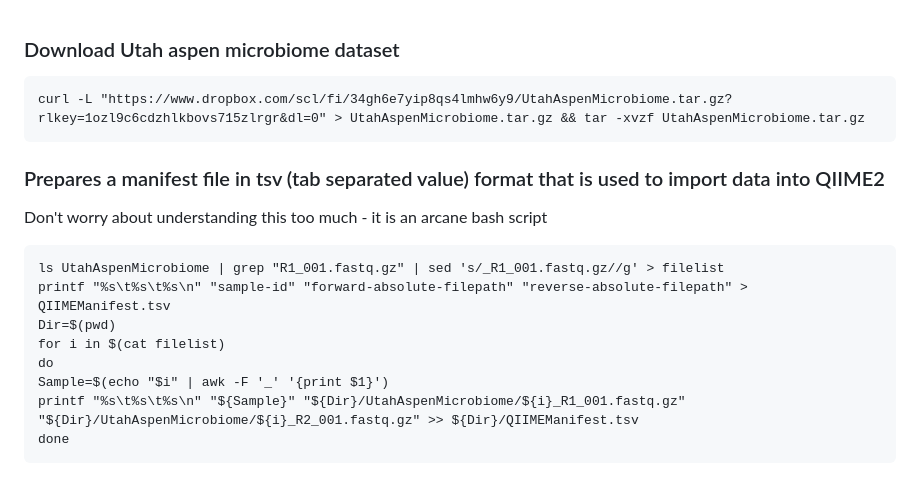
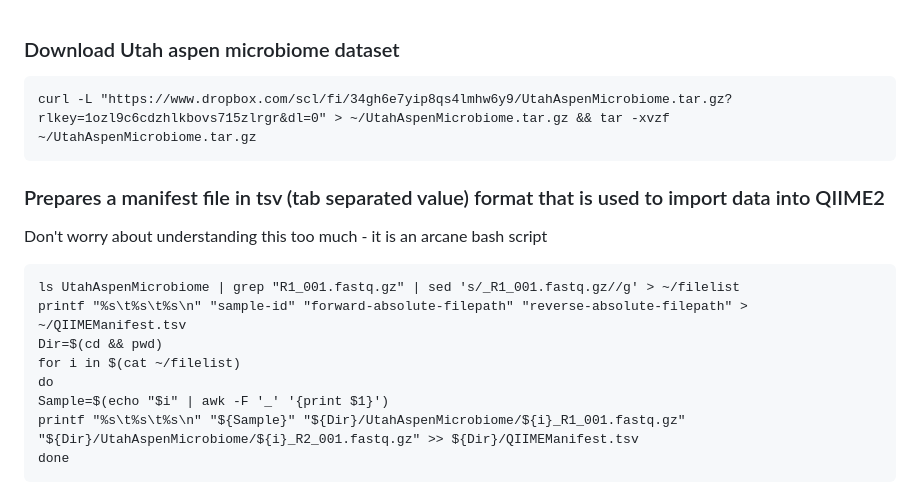
Before and after one commit to jakenash12/Bio557_Metabarcoding, a Markdown page: QIIME2_UtahAspenMicrobiome.md, the part around one of its changes. GitHub-like rendering.

````diff
--- a/QIIME2_UtahAspenMicrobiome.md
+++ b/QIIME2_UtahAspenMicrobiome.md
@@ -1,15 +1,15 @@
 ### Download Utah aspen microbiome dataset
 ```
-curl -L "https://www.dropbox.com/scl/fi/34gh6e7yip8qs4lmhw6y9/UtahAspenMicrobiome.tar.gz?rlkey=1ozl9c6cdzhlkbovs715zlrgr&dl=0" > UtahAspenMicrobiome.tar.gz && tar -xvzf UtahAspenMicrobiome.tar.gz
+curl -L "https://www.dropbox.com/scl/fi/34gh6e7yip8qs4lmhw6y9/UtahAspenMicrobiome.tar.gz?rlkey=1ozl9c6cdzhlkbovs715zlrgr&dl=0" > ~/UtahAspenMicrobiome.tar.gz && tar -xvzf ~/UtahAspenMicrobiome.tar.gz
 ```
 
 ### Prepares a manifest file in tsv (tab separated value) format that is used to import data into QIIME2
 Don't worry about understanding this too much - it is an arcane bash script
 ```
-ls UtahAspenMicrobiome | grep "R1_001.fastq.gz" | sed 's/_R1_001.fastq.gz//g' > filelist
-printf "%s\t%s\t%s\n" "sample-id" "forward-absolute-filepath" "reverse-absolute-filepath" > QIIMEManifest.tsv
-Dir=$(pwd)
-for i in $(cat filelist)
+ls UtahAspenMicrobiome | grep "R1_001.fastq.gz" | sed 's/_R1_001.fastq.gz//g' > ~/filelist
+printf "%s\t%s\t%s\n" "sample-id" "forward-absolute-filepath" "reverse-absolute-filepath" > ~/QIIMEManifest.tsv
+Dir=$(cd && pwd)
+for i in $(cat ~/filelist)
 do
 Sample=$(echo "$i" | awk -F '_' '{print $1}')
 printf "%s\t%s\t%s\n" "${Sample}" "${Dir}/UtahAspenMicrobiome/${i}_R1_001.fastq.gz" "${Dir}/UtahAspenMicrobiome/${i}_R2_001.fastq.gz" >> ${Dir}/QIIMEManifest.tsv
````
Also changed, not shown: other parts of QIIME2_UtahAspenMicrobiome.md (+6 -6 lines).
